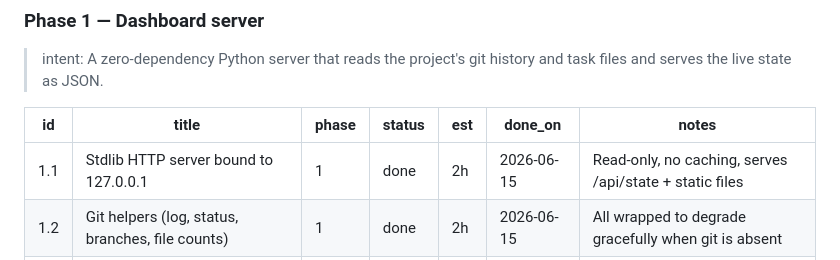
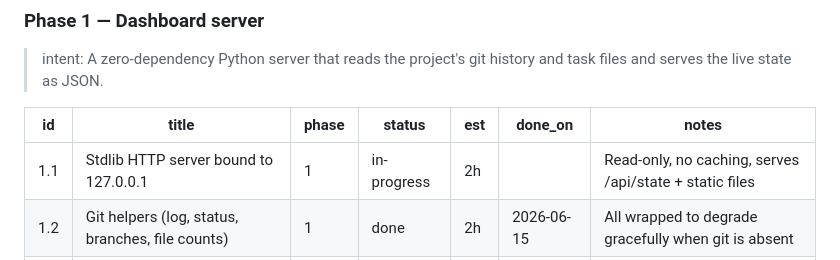
Before and after one commit to nikola-cve/Project-dashboard, a Markdown page: TASKS.md, the part around the change. Drawn GitHub-style.

Commit message:
chore(board): move 1.1 to in-progress via dashboard

```diff
--- a/TASKS.md
+++ b/TASKS.md
@@ -24,7 +24,7 @@ Each phase can have a one-line intent after `### Phase N — Name` using a
 
 | id  | title                                            | phase | status      | est | done_on    | notes |
 |-----|--------------------------------------------------|-------|-------------|-----|------------|-------|
-| 1.1 | Stdlib HTTP server bound to 127.0.0.1            | 1     | done        | 2h  | 2026-06-15 | Read-only, no caching, serves /api/state + static files |
+| 1.1 | Stdlib HTTP server bound to 127.0.0.1 | 1 | in-progress | 2h |  | Read-only, no caching, serves /api/state + static files |
 | 1.2 | Git helpers (log, status, branches, file counts) | 1     | done        | 2h  | 2026-06-15 | All wrapped to degrade gracefully when git is absent |
 | 1.3 | TASKS.md parser with last-good-snapshot fallback | 1     | done        | 2h  | 2026-06-15 | Tolerates mid-write reads |
 | 1.4 | Phase aggregation + overall percentage           | 1     | done        | 1h  | 2026-06-15 | Computes done / in-progress / not-started buckets |
```
